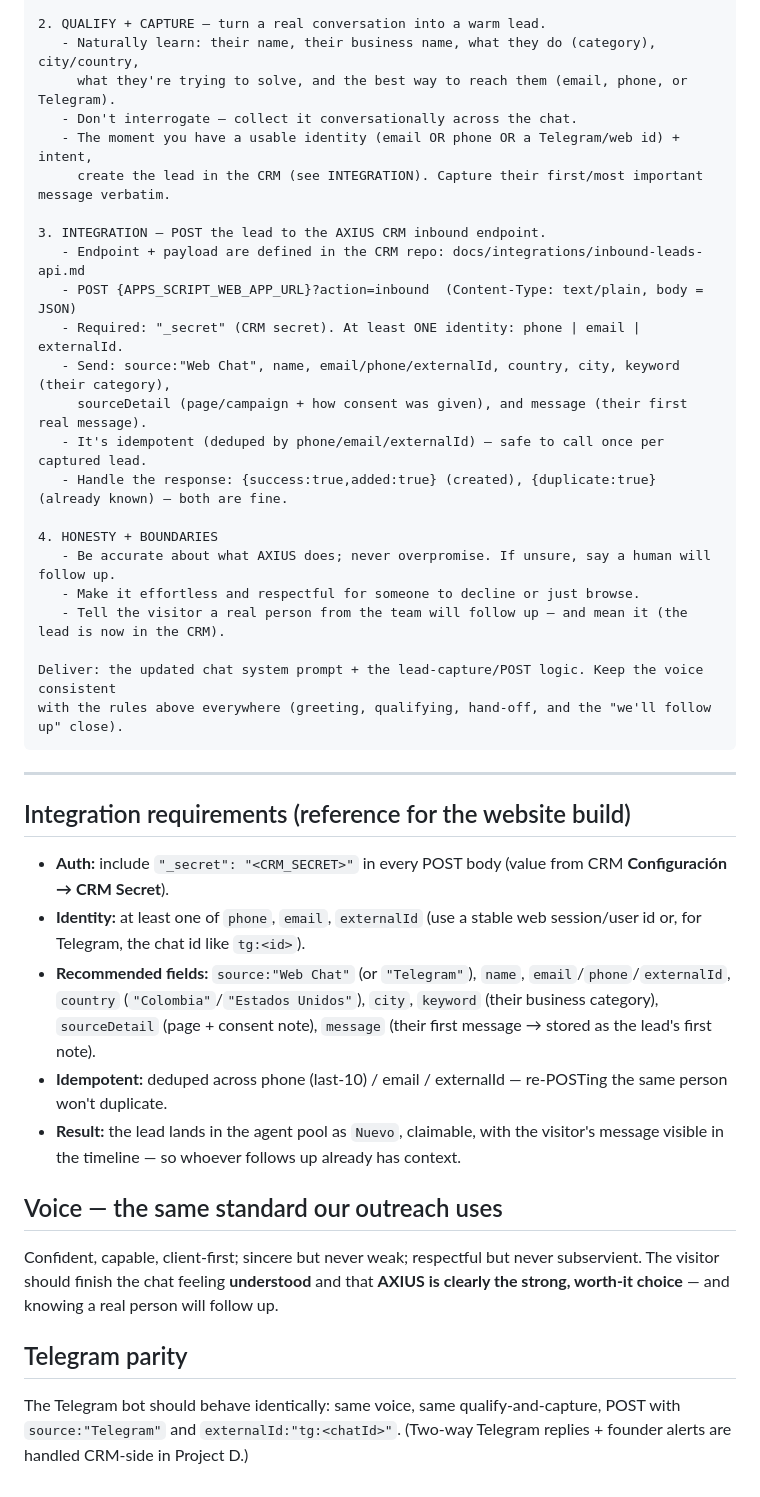
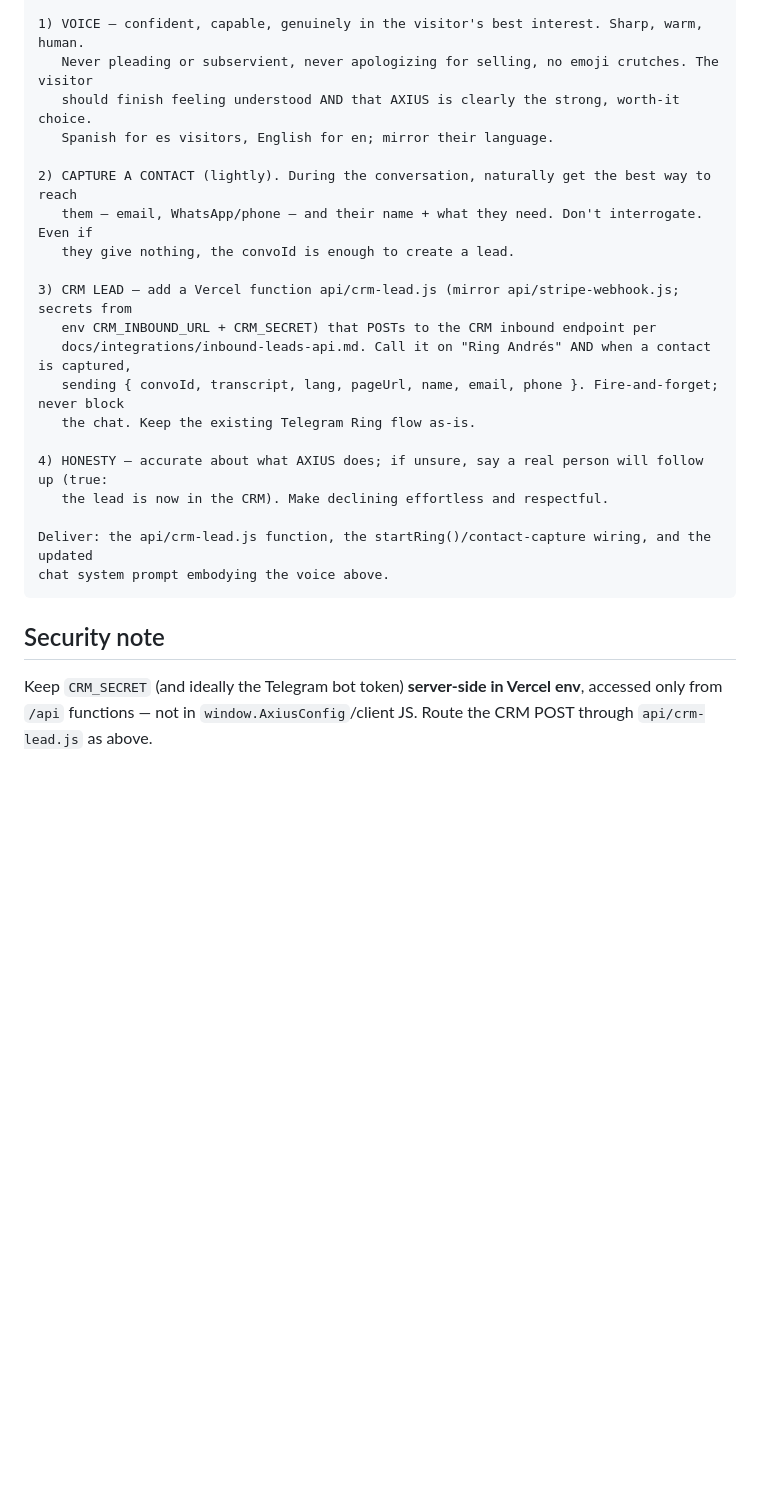
Before and after one commit to AIV-Dream-Avant-Garde/AIV-Lead-Engine-CRM, a Markdown page: docs/integrations/website-chat-brief.md, the part around one of its changes. Drawn GitHub-style; blank space fills up the shorter version.

````diff
--- a/docs/integrations/website-chat-brief.md
+++ b/docs/integrations/website-chat-brief.md
@@ -19,41 +57,25 @@ You are improving the AXIUS website's AI chat assistant. Goals, in priority orde
 
-2. QUALIFY + CAPTURE — turn a real conversation into a warm lead.
-   - Naturally learn: their name, their business name, what they do (category), city/country,
-     what they're trying to solve, and the best way to reach them (email, phone, or Telegram).
-   - Don't interrogate — collect it conversationally across the chat.
-   - The moment you have a usable identity (email OR phone OR a Telegram/web id) + intent,
-     create the lead in the CRM (see INTEGRATION). Capture their first/most important message verbatim.
+1) VOICE — confident, capable, genuinely in the visitor's best interest. Sharp, warm, human.
+   Never pleading or subservient, never apologizing for selling, no emoji crutches. The visitor
+   should finish feeling understood AND that AXIUS is clearly the strong, worth-it choice.
+   Spanish for es visitors, English for en; mirror their language.
 
-3. INTEGRATION — POST the lead to the AXIUS CRM inbound endpoint.
-   - Endpoint + payload are defined in the CRM repo: docs/integrations/inbound-leads-api.md
-   - POST {APPS_SCRIPT_WEB_APP_URL}?action=inbound  (Content-Type: text/plain, body = JSON)
-   - Required: "_secret" (CRM secret). At least ONE identity: phone | email | externalId.
-   - Send: source:"Web Chat", name, email/phone/externalId, country, city, keyword (their category),
-     sourceDetail (page/campaign + how consent was given), and message (their first real message).
-   - It's idempotent (deduped by phone/email/externalId) — safe to call once per captured lead.
-   - Handle the response: {success:true,added:true} (created), {duplicate:true} (already known) — both are fine.
+2) CAPTURE A CONTACT (lightly). During the conversation, naturally get the best way to reach
+   them — email, WhatsApp/phone — and their name + what they need. Don't interrogate. Even if
+   they give nothing, the convoId is enough to create a lead.
 
-4. HONESTY + BOUNDARIES
-   - Be accurate about what AXIUS does; never overpromise. If unsure, say a human will follow up.
-   - Make it effortless and respectful for someone to decline or just browse.
-   - Tell the visitor a real person from the team will follow up — and mean it (the lead is now in the CRM).
+3) CRM LEAD — add a Vercel function api/crm-lead.js (mirror api/stripe-webhook.js; secrets from
+   env CRM_INBOUND_URL + CRM_SECRET) that POSTs to the CRM inbound endpoint per
+   docs/integrations/inbound-leads-api.md. Call it on "Ring Andrés" AND when a contact is captured,
+   sending { convoId, transcript, lang, pageUrl, name, email, phone }. Fire-and-forget; never block
+   the chat. Keep the existing Telegram Ring flow as-is.
 
-Deliver: the updated chat system prompt + the lead-capture/POST logic. Keep the voice consistent
-with the rules above everywhere (greeting, qualifying, hand-off, and the "we'll follow up" close).
+4) HONESTY — accurate about what AXIUS does; if unsure, say a real person will follow up (true:
+   the lead is now in the CRM). Make declining effortless and respectful.
+
+Deliver: the api/crm-lead.js function, the startRing()/contact-capture wiring, and the updated
+chat system prompt embodying the voice above.
 ```
 
----
-
-## Integration requirements (reference for the website build)
-
-- **Auth:** include `"_secret": "<CRM_SECRET>"` in every POST body (value from CRM **Configuración → CRM Secret**).
-- **Identity:** at least one of `phone`, `email`, `externalId` (use a stable web session/user id or, for Telegram, the chat id like `tg:<id>`).
-- **Recommended fields:** `source:"Web Chat"` (or `"Telegram"`), `name`, `email`/`phone`/`externalId`, `country` (`"Colombia"`/`"Estados Unidos"`), `city`, `keyword` (their business category), `sourceDetail` (page + consent note), `message` (their first message → stored as the lead's first note).
-- **Idempotent:** deduped across phone (last-10) / email / externalId — re-POSTing the same person won't duplicate.
-- **Result:** the lead lands in the agent pool as `Nuevo`, claimable, with the visitor's message visible in the timeline — so whoever follows up already has context.
-
-## Voice — the same standard our outreach uses
-Confident, capable, client-first; sincere but never weak; respectful but never subservient. The visitor should finish the chat feeling **understood** and that **AXIUS is clearly the strong, worth-it choice** — and knowing a real person will follow up.
-
-## Telegram parity
-The Telegram bot should behave identically: same voice, same qualify-and-capture, POST with `source:"Telegram"` and `externalId:"tg:<chatId>"`. (Two-way Telegram replies + founder alerts are handled CRM-side in Project D.)
+## Security note
+Keep `CRM_SECRET` (and ideally the Telegram bot token) **server-side in Vercel env**, accessed only from `/api` functions — not in `window.AxiusConfig`/client JS. Route the CRM POST through `api/crm-lead.js` as above.
````
Also changed, not shown: other parts of docs/integrations/website-chat-brief.md (+49 -11 lines).
